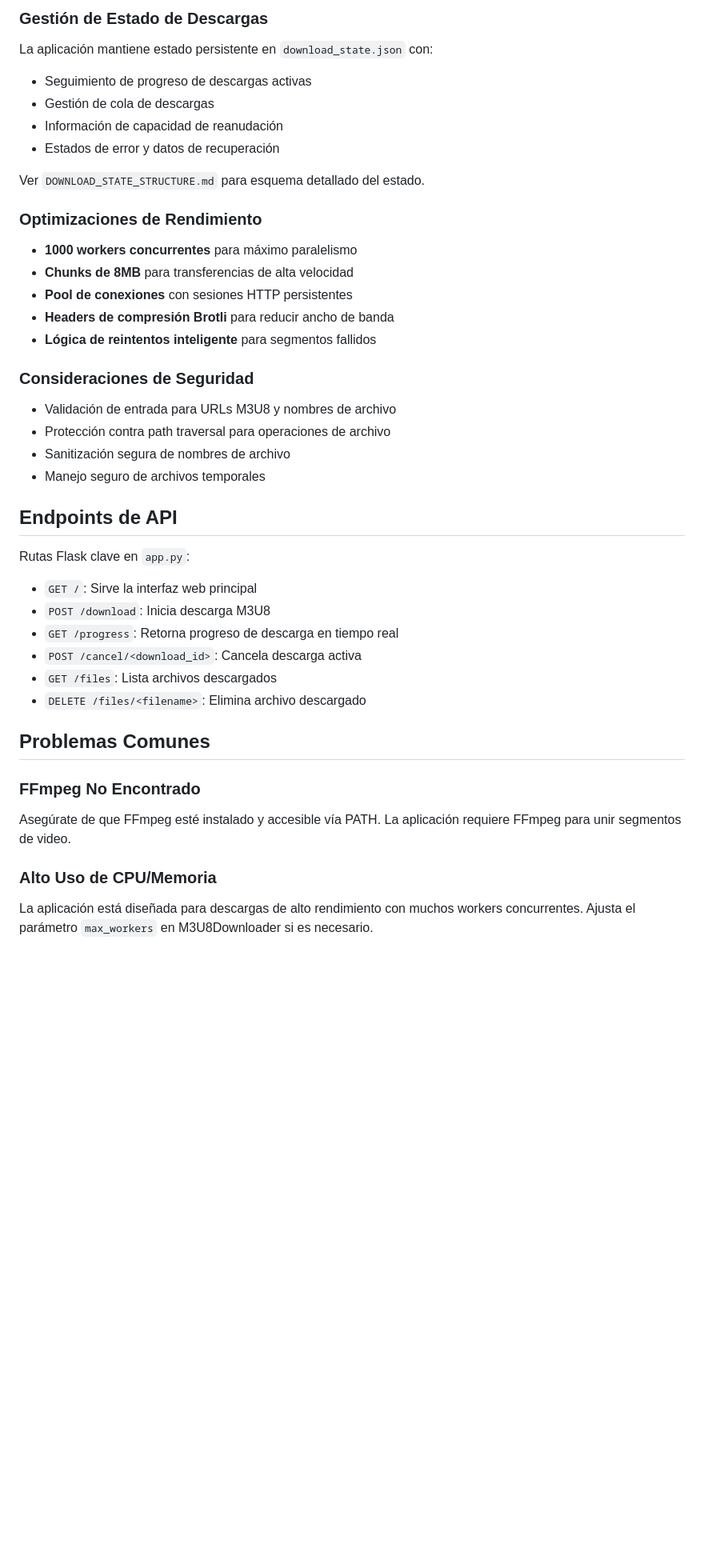
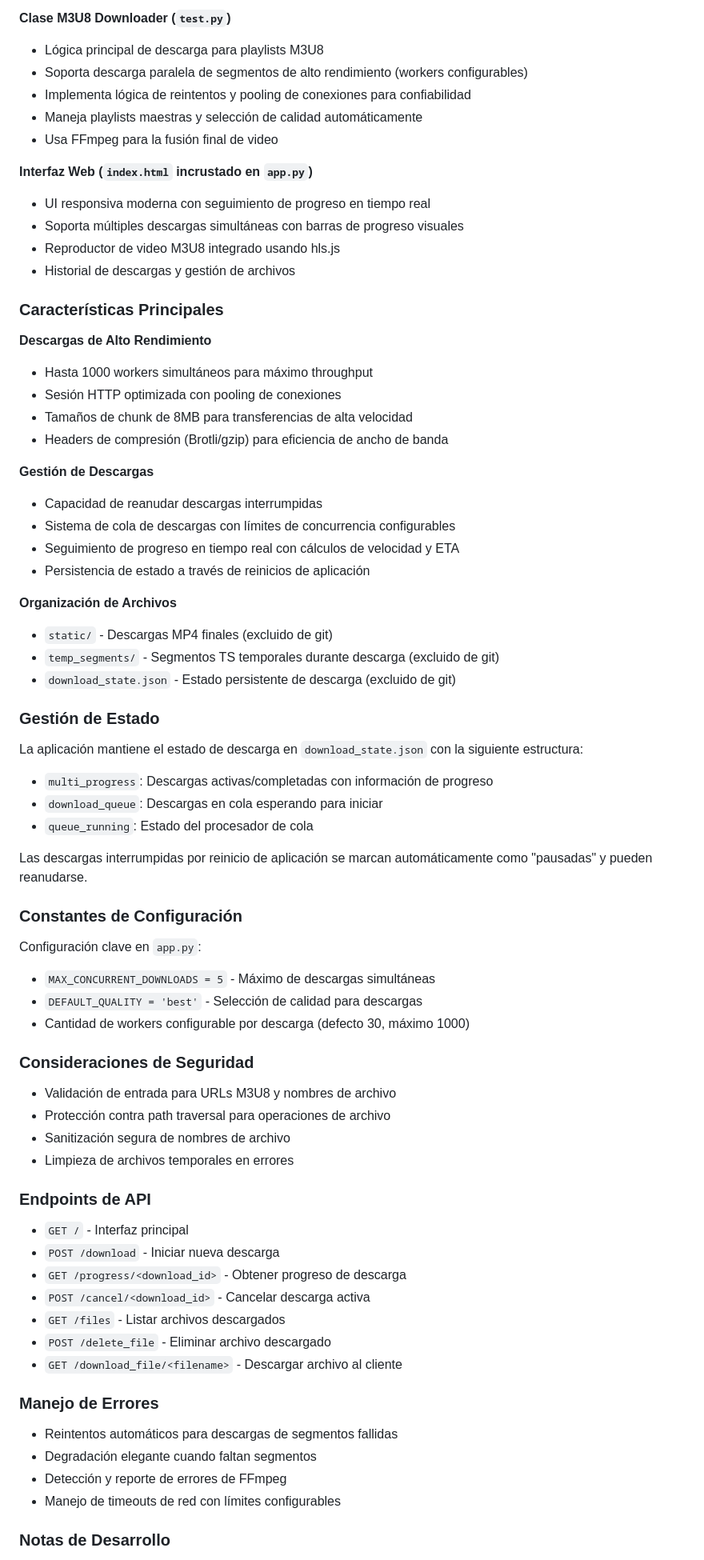
Before and after one commit to kevinarauz/descargar-videos, a Markdown page: CLAUDE.md, the part around one of its changes. Shown at 80% size. GitHub-like rendering; blank space fills up the shorter version.

Commit message:
Se agrega claude

```diff
--- a/CLAUDE.md
+++ b/CLAUDE.md
@@ -63,41 +35,75 @@ ffmpeg -version
 
-### Gestión de Estado de Descargas
-La aplicación mantiene estado persistente en `download_state.json` con:
-- Seguimiento de progreso de descargas activas
-- Gestión de cola de descargas
-- Información de capacidad de reanudación
-- Estados de error y datos de recuperación
+**Clase M3U8 Downloader (`test.py`)**
+- Lógica principal de descarga para playlists M3U8
+- Soporta descarga paralela de segmentos de alto rendimiento (workers configurables)
+- Implementa lógica de reintentos y pooling de conexiones para confiabilidad
+- Maneja playlists maestras y selección de calidad automáticamente
+- Usa FFmpeg para la fusión final de video
 
-Ver `DOWNLOAD_STATE_STRUCTURE.md` para esquema detallado del estado.
+**Interfaz Web (`index.html` incrustado en `app.py`)**
+- UI responsiva moderna con seguimiento de progreso en tiempo real
+- Soporta múltiples descargas simultáneas con barras de progreso visuales
+- Reproductor de video M3U8 integrado usando hls.js
+- Historial de descargas y gestión de archivos
 
-### Optimizaciones de Rendimiento
-- **1000 workers concurrentes** para máximo paralelismo
-- **Chunks de 8MB** para transferencias de alta velocidad
-- **Pool de conexiones** con sesiones HTTP persistentes
-- **Headers de compresión Brotli** para reducir ancho de banda
-- **Lógica de reintentos inteligente** para segmentos fallidos
+### Características Principales
+
+**Descargas de Alto Rendimiento**
+- Hasta 1000 workers simultáneos para máximo throughput
+- Sesión HTTP optimizada con pooling de conexiones
+- Tamaños de chunk de 8MB para transferencias de alta velocidad
+- Headers de compresión (Brotli/gzip) para eficiencia de ancho de banda
+
+**Gestión de Descargas**
+- Capacidad de reanudar descargas interrumpidas
+- Sistema de cola de descargas con límites de concurrencia configurables
+- Seguimiento de progreso en tiempo real con cálculos de velocidad y ETA
+- Persistencia de estado a través de reinicios de aplicación
+
+**Organización de Archivos**
+- `static/` - Descargas MP4 finales (excluido de git)
+- `temp_segments/` - Segmentos TS temporales durante descarga (excluido de git)
+- `download_state.json` - Estado persistente de descarga (excluido de git)
+
+### Gestión de Estado
+
+La aplicación mantiene el estado de descarga en `download_state.json` con la siguiente estructura:
+- `multi_progress`: Descargas activas/completadas con información de progreso
+- `download_queue`: Descargas en cola esperando para iniciar
+- `queue_running`: Estado del procesador de cola
+
+Las descargas interrumpidas por reinicio de aplicación se marcan automáticamente como "pausadas" y pueden reanudarse.
+
+### Constantes de Configuración
+
+Configuración clave en `app.py`:
+- `MAX_CONCURRENT_DOWNLOADS = 5` - Máximo de descargas simultáneas
+- `DEFAULT_QUALITY = 'best'` - Selección de calidad para descargas
+- Cantidad de workers configurable por descarga (defecto 30, máximo 1000)
 
 ### Consideraciones de Seguridad
+
 - Validación de entrada para URLs M3U8 y nombres de archivo
 - Protección contra path traversal para operaciones de archivo
 - Sanitización segura de nombres de archivo
-- Manejo seguro de archivos temporales
+- Limpieza de archivos temporales en errores
 
-## Endpoints de API
+### Endpoints de API
 
-Rutas Flask clave en `app.py`:
-- `GET /`: Sirve la interfaz web principal
-- `POST /download`: Inicia descarga M3U8
-- `GET /progress`: Retorna progreso de descarga en tiempo real
-- `POST /cancel/<download_id>`: Cancela descarga activa
-- `GET /files`: Lista archivos descargados
-- `DELETE /files/<filename>`: Elimina archivo descargado
+- `GET /` - Interfaz principal
+- `POST /download` - Iniciar nueva descarga
+- `GET /progress/<download_id>` - Obtener progreso de descarga
+- `POST /cancel/<download_id>` - Cancelar descarga activa
+- `GET /files` - Listar archivos descargados
+- `POST /delete_file` - Eliminar archivo descargado
+- `GET /download_file/<filename>` - Descargar archivo al cliente
 
-## Problemas Comunes
+### Manejo de Errores
 
-### FFmpeg No Encontrado
-Asegúrate de que FFmpeg esté instalado y accesible vía PATH. La aplicación requiere FFmpeg para unir segmentos de video.
+- Reintentos automáticos para descargas de segmentos fallidas
+- Degradación elegante cuando faltan segmentos
+- Detección y reporte de errores de FFmpeg
+- Manejo de timeouts de red con límites configurables
 
-### Alto Uso de CPU/Memoria
-La aplicación está diseñada para descargas de alto rendimiento con muchos workers concurrentes. Ajusta el parámetro `max_workers` en M3U8Downloader si es necesario.
+### Notas de Desarrollo
 
```
Also changed, not shown: other parts of CLAUDE.md (+20 -46 lines).
